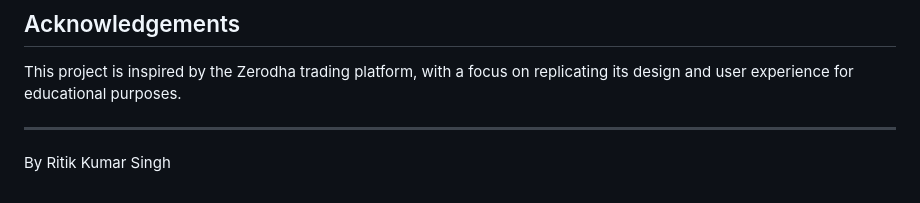
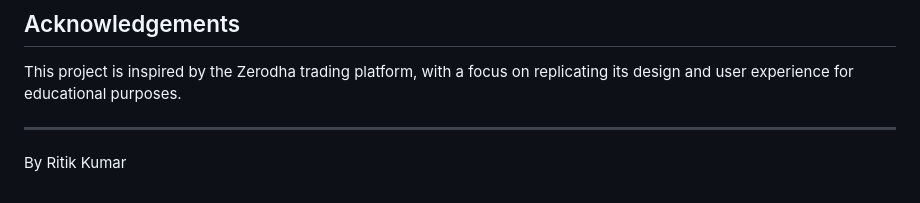
Before and after one commit to rkritik0110/Zerodha, a Markdown page: README.md, the part around the change. Drawn GitHub-style.

```diff
--- a/README.md
+++ b/README.md
@@ -226,4 +226,4 @@ This project is inspired by the Zerodha trading platform, with a focus on replic
 
 ---
 
-By Ritik Kumar Singh
+By Ritik Kumar
```
